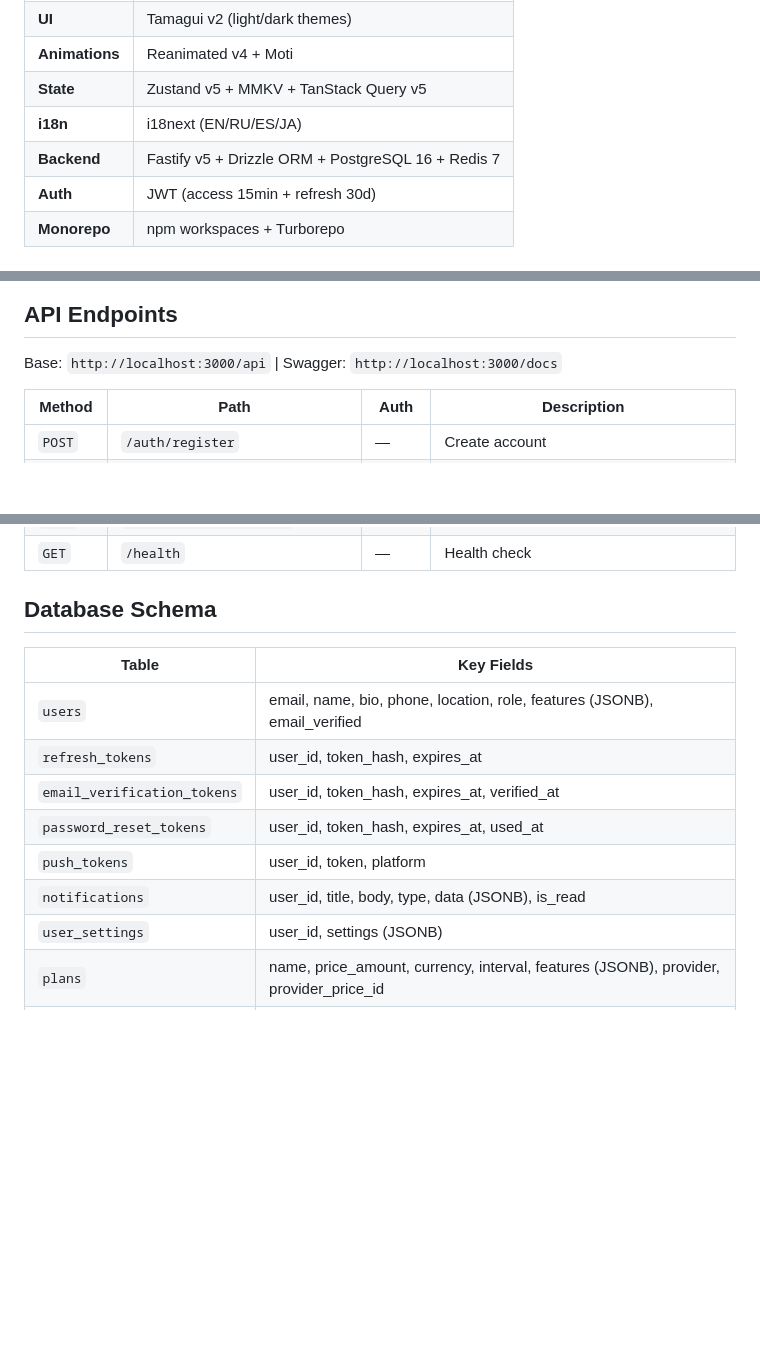
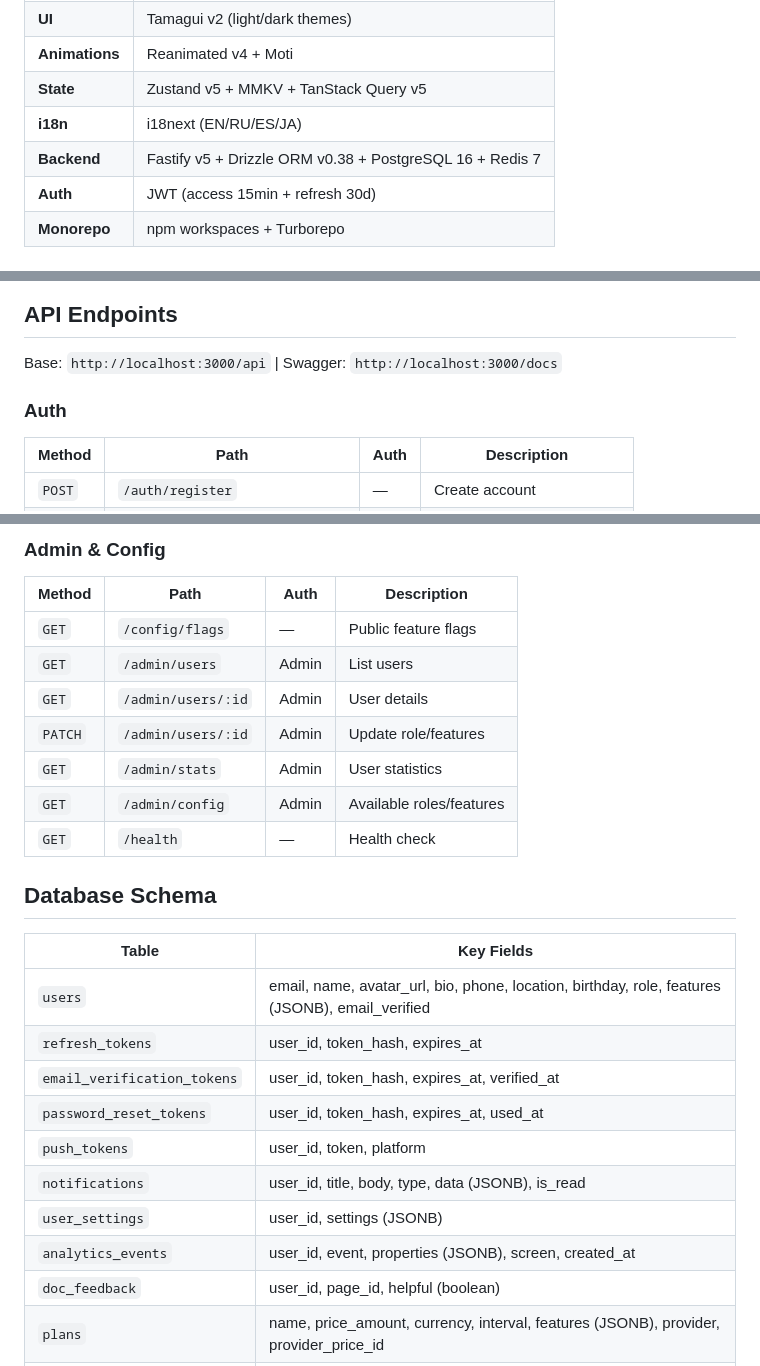
Before and after one commit to PavelKhabusov/MVPTemplate, a Markdown page: README.md, 3 parts joined by grey strips. GitHub-like rendering; blank space fills up the shorter version.

```diff
--- a/README.md
+++ b/README.md
@@ -11,7 +11,7 @@ Production-ready monorepo template for cross-platform apps (iOS, Android, Web) w
 | **Animations** | Reanimated v4 + Moti |
 | **State** | Zustand v5 + MMKV + TanStack Query v5 |
 | **i18n** | i18next (EN/RU/ES/JA) |
-| **Backend** | Fastify v5 + Drizzle ORM + PostgreSQL 16 + Redis 7 |
+| **Backend** | Fastify v5 + Drizzle ORM v0.38 + PostgreSQL 16 + Redis 7 |
 | **Auth** | JWT (access 15min + refresh 30d) |
 | **Monorepo** | npm workspaces + Turborepo |
 
@@ -118,6 +120,8 @@ MVPTemplate/
 
 Base: `http://localhost:3000/api` | Swagger: `http://localhost:3000/docs`
 
+### Auth
+
 | Method | Path | Auth | Description |
 |--------|------|------|-------------|
 | `POST` | `/auth/register` | — | Create account |
@@ -159,16 +196,28 @@ Base: `http://localhost:3000/api` | Swagger: `http://localhost:3000/docs`
+### Admin & Config
+
+| Method | Path | Auth | Description |
+|--------|------|------|-------------|
+| `GET` | `/config/flags` | — | Public feature flags |
+| `GET` | `/admin/users` | Admin | List users |
+| `GET` | `/admin/users/:id` | Admin | User details |
+| `PATCH` | `/admin/users/:id` | Admin | Update role/features |
+| `GET` | `/admin/stats` | Admin | User statistics |
+| `GET` | `/admin/config` | Admin | Available roles/features |
 | `GET` | `/health` | — | Health check |
 
 ## Database Schema
 
 | Table | Key Fields |
 |-------|------------|
-| `users` | email, name, bio, phone, location, role, features (JSONB), email_verified |
+| `users` | email, name, avatar_url, bio, phone, location, birthday, role, features (JSONB), email_verified |
 | `refresh_tokens` | user_id, token_hash, expires_at |
 | `email_verification_tokens` | user_id, token_hash, expires_at, verified_at |
 | `password_reset_tokens` | user_id, token_hash, expires_at, used_at |
 | `push_tokens` | user_id, token, platform |
 | `notifications` | user_id, title, body, type, data (JSONB), is_read |
 | `user_settings` | user_id, settings (JSONB) |
+| `analytics_events` | user_id, event, properties (JSONB), screen, created_at |
+| `doc_feedback` | user_id, page_id, helpful (boolean) |
 | `plans` | name, price_amount, currency, interval, features (JSONB), provider, provider_price_id |
 | `subscriptions` | user_id, plan_id, status, provider, provider_subscription_id, current_period_start/end |
 | `payments` | user_id, amount, currency, status, type, provider, provider_payment_id |
```
Also changed, not shown: other parts of README.md (+65 -25 lines).
